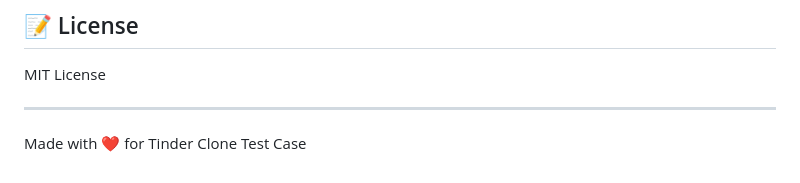
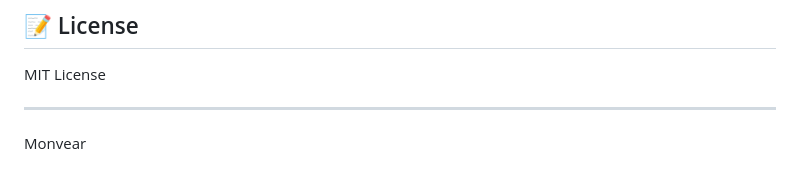
Before and after one commit to mohammadnovel/tinder-clone, a Markdown page: README.md, the part around the change. Drawn GitHub-style.

Commit message:
update ./README.md

```diff
--- a/README.md
+++ b/README.md
@@ -171,4 +171,4 @@ MIT License
 
 ---
 
-Made with ❤️ for Tinder Clone Test Case
+Monvear
```
